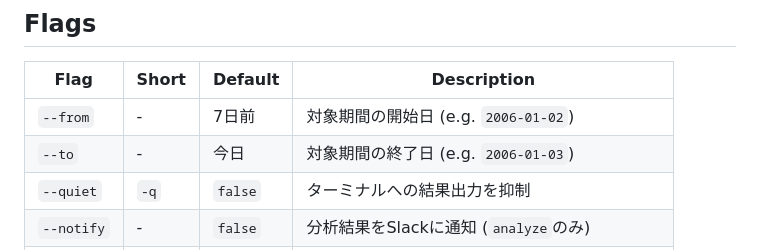
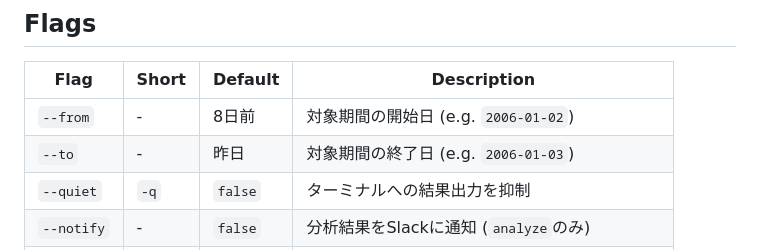
Before and after one commit to 4okimi7uki/pvvc, a Markdown page: README.md, the part around the change. Drawn GitHub-style.

Commit message:
chore: update readme

```diff
--- a/README.md
+++ b/README.md
@@ -181,8 +181,8 @@ pvvc analyze --notify --quiet
 
 | Flag       | Short | Default  | Description                                       |
 | ---------- | ----- | -------- | ------------------------------------------------- |
-| `--from`   | -     | 7日前    | 対象期間の開始日 (e.g. `2006-01-02`)              |
-| `--to`     | -     | 今日     | 対象期間の終了日 (e.g. `2006-01-03`)              |
+| `--from`   | -     | 8日前    | 対象期間の開始日 (e.g. `2006-01-02`)              |
+| `--to`     | -     | 昨日     | 対象期間の終了日 (e.g. `2006-01-03`)              |
 | `--quiet`  | `-q`  | `false`  | ターミナルへの結果出力を抑制                      |
 | `--notify` | -     | `false`  | 分析結果をSlackに通知 (`analyze`のみ)             |
 | `--llm`    | -     | `gemini` | 使用するLLM (`gemini` / `claude`) (`analyze`のみ) |
```
